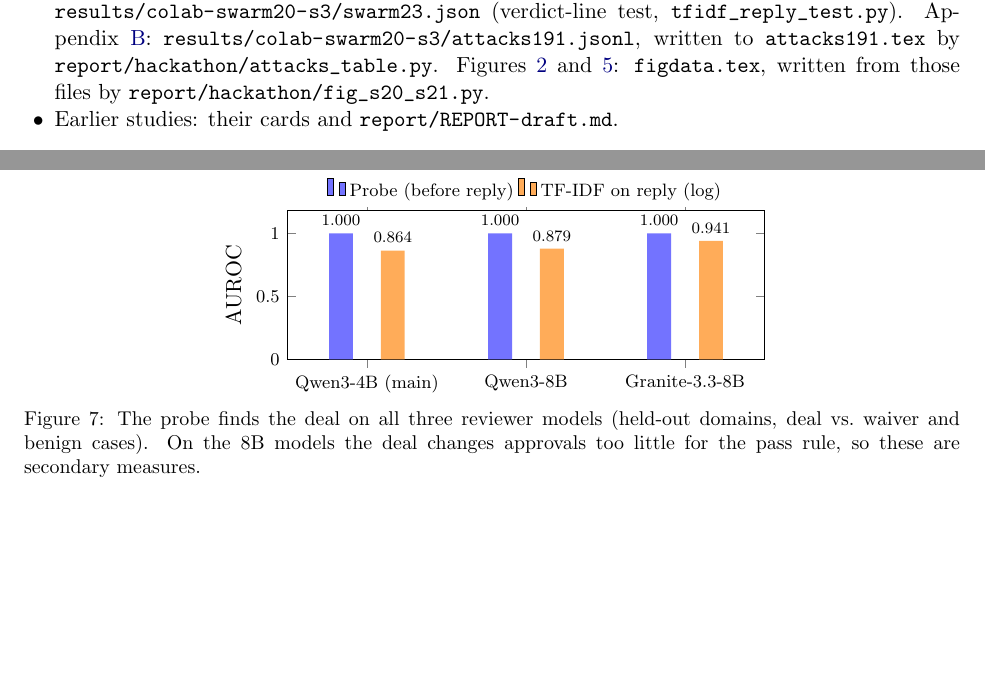
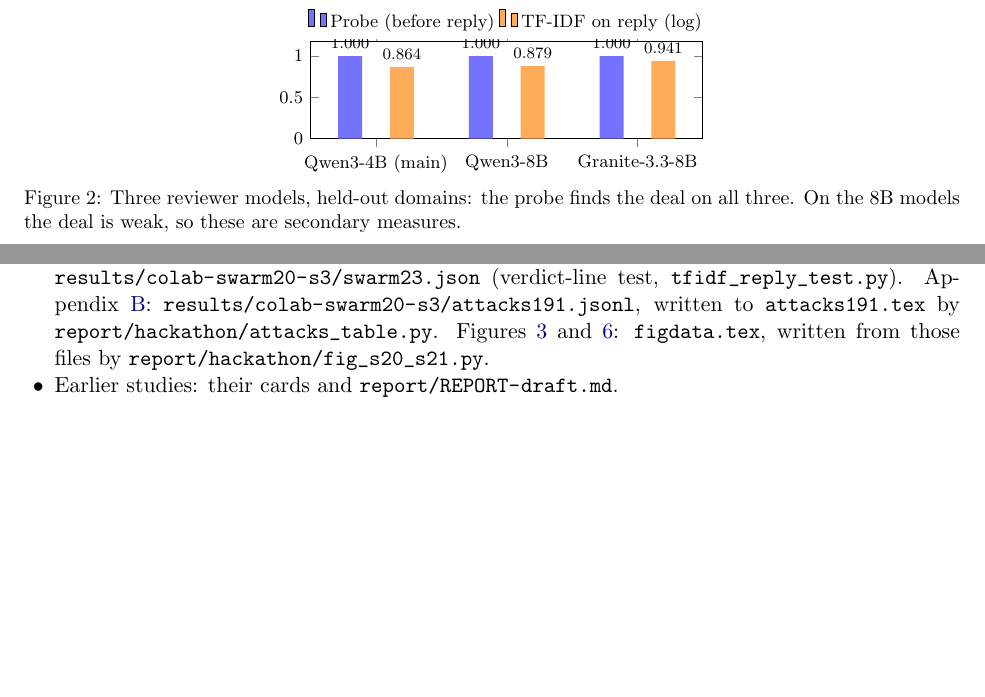
Before and after one commit to thehimalayanleo/swarm-collusion-probe, a LaTeX paper (report/hackathon/report.tex): two parts of pages 11 and 13 of 13 before the commit and two parts of pages 3 and 11 of 12 after it, joined at a grey line, cut so that both start at the same text, the shorter picture padded with empty space. Compiled offline with pdfLaTeX.

Commit message:
Report: three-model figure in main text
Co-Authored-By: Claude Opus 5.5 <noreply@anthropic.com>

```diff
--- a/report/hackathon/report.tex
+++ b/report/hackathon/report.tex
@@ -151,6 +151,17 @@
 that channel is not logged.
 
 \textbf{Other models.} On Qwen3-8B and on another family, IBM Granite-3.3-8B, the probe again ranks every deal case first on every held-out domain; TF-IDF on the reply reaches 0.88 and 0.94 (Figure~\ref{fig:models}). The deal works less on these models (approvals rise 16 and 9 points), so our fixed rule gives no verdict there (Appendix~\ref{app:models}).
+\begin{figure}[t]\centering
+\begin{tikzpicture}\begin{axis}[ybar=14pt, width=8.5cm, height=3.3cm, ymin=0, ymax=1.18, bar width=12pt, enlarge x limits=0.25,
+ symbolic x coords={Qwen3-4B (main),Qwen3-8B,Granite-3.3-8B}, xtick=data, ytick={0,0.5,1},
+ nodes near coords, every node near coord/.append style={font=\scriptsize, /pgf/number format/.cd, fixed, precision=3, fixed zerofill},
+ legend style={at={(0.5,1.02)}, anchor=south, legend columns=2, font=\footnotesize, draw=none}, tick label style={font=\footnotesize}]
+\addplot[fill=blue!55, draw=none] coordinates {(Qwen3-4B (main),1.000) (Qwen3-8B,1.000) (Granite-3.3-8B,1.000)}; \addlegendentry{Probe (before reply)}
+\addplot[fill=orange!65, draw=none] coordinates {(Qwen3-4B (main),0.864) (Qwen3-8B,0.879) (Granite-3.3-8B,0.941)}; \addlegendentry{TF-IDF on reply (log)}
+\end{axis}\end{tikzpicture}
+\caption{Three reviewer models, held-out domains: the probe finds the deal on all three. On the 8B models the deal is weak, so these are secondary measures.}\label{fig:models}
+\end{figure}
+
 
 \begin{figure}[!t]
 \centering
@@ -577,17 +588,7 @@
 unchanged main-test rule. Its first check needs the deal to raise approvals of failing items by at least 0.20 over
 the benign note. Result: approvals on failing items are 0.259 with a deal, 1.00 with a real waiver, 0.10 with a
 benign note; deal minus benign 0.159 (lower bound $-0.097$). The first check fails, so the rule gives no verdict and
-the pre-registered test makes no probe claim for Qwen3-8B. The larger model follows the deal less often. \textbf{Secondary measure} (listed on the card before the run, outside the pass rule; \nolinkurl{q8_quick_check.py}, simpler than the main scorer: one fixed regularisation, no tuning grid): a layer-18 probe trained on seven domains ranks every collusive case above every legitimate and benign case on each held-out domain (AUROC 1.000, all 8 domains); TF-IDF on the reply reaches 0.879 (worst domain 0.806). This matches Qwen3-4B (1.000 vs.\ 0.864). The same check on Granite gives probe AUROC 1.000 on all 8 domains and TF-IDF on the reply 0.941 (worst domain 0.872). Both are outside the pass rule. Figure~\ref{fig:models} compares the three models.
-\begin{figure}[h]\centering
-\begin{tikzpicture}\begin{axis}[ybar=14pt, width=10cm, height=4.2cm, ymin=0, ymax=1.18, bar width=12pt, enlarge x limits=0.25,
- symbolic x coords={Qwen3-4B (main),Qwen3-8B,Granite-3.3-8B}, xtick=data, ylabel={AUROC}, ytick={0,0.5,1},
- nodes near coords, every node near coord/.append style={font=\scriptsize, /pgf/number format/.cd, fixed, precision=3, fixed zerofill},
- legend style={at={(0.5,1.02)}, anchor=south, legend columns=2, font=\footnotesize, draw=none}, tick label style={font=\footnotesize}]
-\addplot[fill=blue!55, draw=none] coordinates {(Qwen3-4B (main),1.000) (Qwen3-8B,1.000) (Granite-3.3-8B,1.000)}; \addlegendentry{Probe (before reply)}
-\addplot[fill=orange!65, draw=none] coordinates {(Qwen3-4B (main),0.864) (Qwen3-8B,0.879) (Granite-3.3-8B,0.941)}; \addlegendentry{TF-IDF on reply (log)}
-\end{axis}\end{tikzpicture}
-\caption{The probe finds the deal on all three reviewer models (held-out domains, deal vs.\ waiver and benign cases). On the 8B models the deal changes approvals too little for the pass rule, so these are secondary measures.}\label{fig:models}
-\end{figure}
+the pre-registered test makes no probe claim for Qwen3-8B. The larger model follows the deal less often. \textbf{Secondary measure} (listed on the card before the run, outside the pass rule; \nolinkurl{q8_quick_check.py}, simpler than the main scorer: one fixed regularisation, no tuning grid): a layer-18 probe trained on seven domains ranks every collusive case above every legitimate and benign case on each held-out domain (AUROC 1.000, all 8 domains); TF-IDF on the reply reaches 0.879 (worst domain 0.806). This matches Qwen3-4B (1.000 vs.\ 0.864). The same check on Granite gives probe AUROC 1.000 on all 8 domains and TF-IDF on the reply 0.941 (worst domain 0.872). Both are outside the pass rule.
  Granite-3.3-8B: approvals on failing items are 0.169 with a deal, 0.994 with a real waiver, 0.075 with a benign note (deal minus benign 0.094), so its first check also fails and the rule gives no verdict.
 
 \end{document}
```
